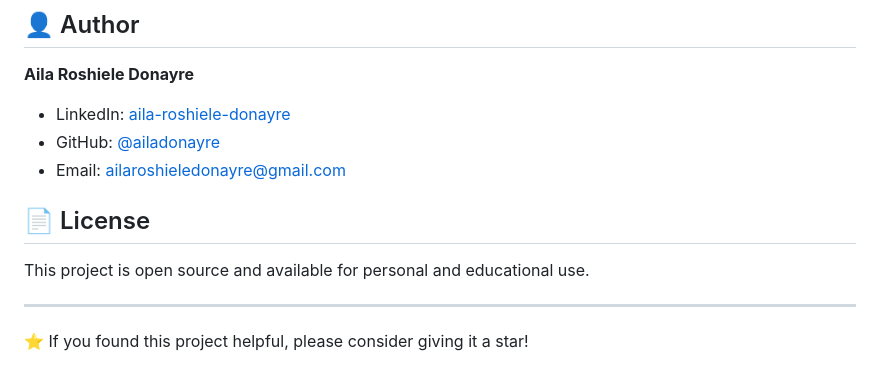
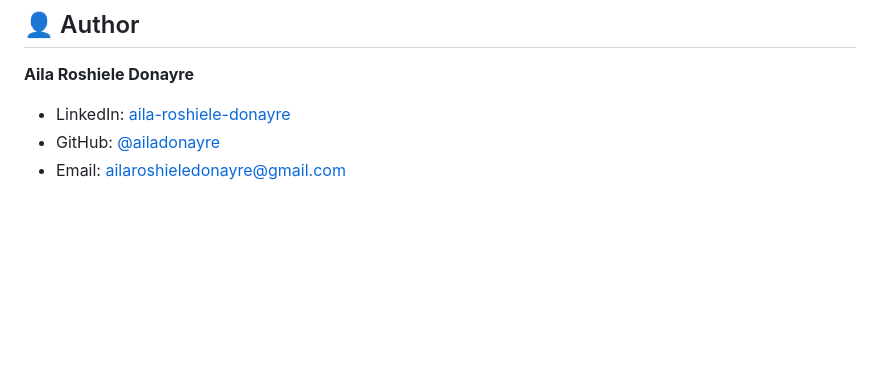
Before and after one commit to ailadonayre/Donayre-CV, a Markdown page: README.md, the part around the change. Drawn GitHub-style; blank space fills up the shorter version.

```diff
--- a/README.md
+++ b/README.md
@@ -149,11 +149,3 @@ A modern, responsive personal CV/résumé website showcasing professional backgr
 - LinkedIn: [aila-roshiele-donayre](https://www.linkedin.com/in/aila-roshiele-donayre/)
 - GitHub: [@ailadonayre](https://github.com/ailadonayre)
 - Email: ailaroshieledonayre@gmail.com
-
-## 📄 License
-
-This project is open source and available for personal and educational use.
-
----
-
-⭐ If you found this project helpful, please consider giving it a star!
```
